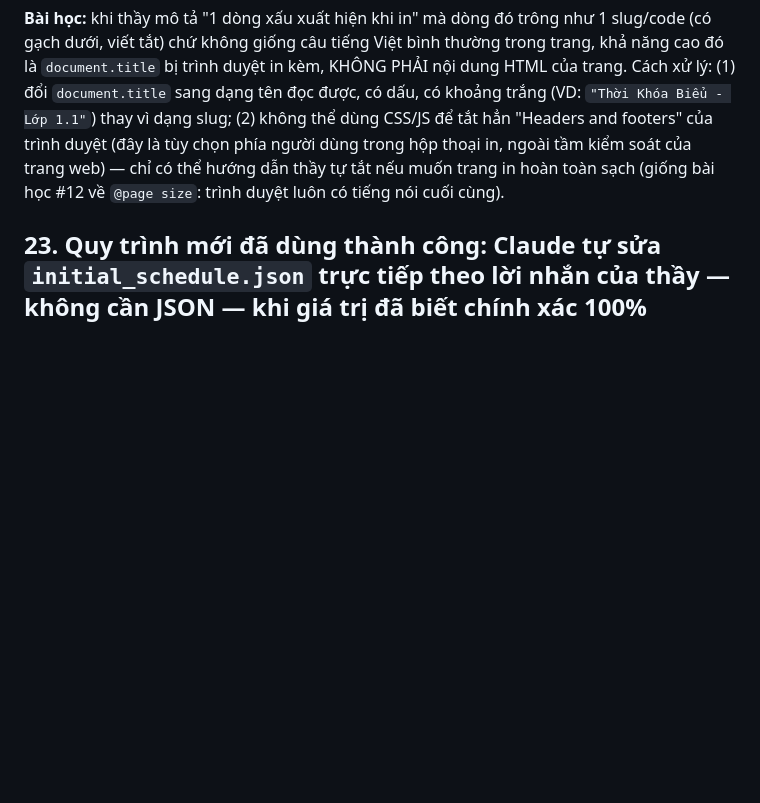
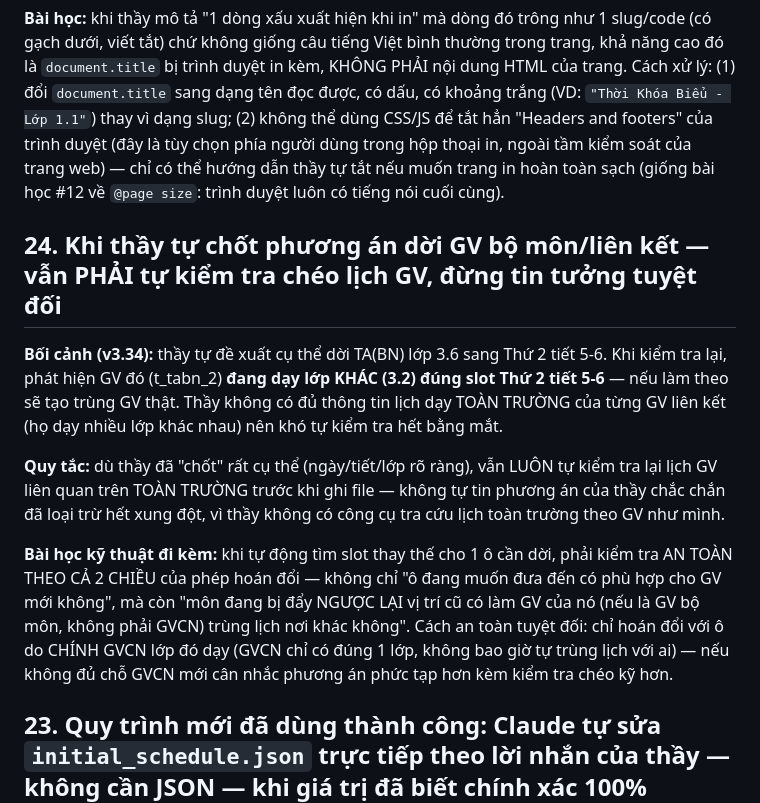
Before and after one commit to hcmtranle/tkb20262027hoanchinh, a Markdown page: loithuonggap.md, the part around the change. Drawn GitHub-style; blank space fills up the shorter version.

Commit message:
Cập nhật dongbophienlamviec.md (v3.34) và loithuonggap.md (bài học kiểm tra chéo lịch GV kể cả khi thầy đã chốt cụ thể)
Co-Authored-By: Claude Sonnet 5 <noreply@anthropic.com>

```diff
--- a/loithuonggap.md
+++ b/loithuonggap.md
@@ -175,6 +175,24 @@ duyệt (đây là tùy chọn phía người dùng trong hộp thoại in, ngo
 chỉ có thể hướng dẫn thầy tự tắt nếu muốn trang in hoàn toàn sạch (giống bài học #12 về
 `@page size`: trình duyệt luôn có tiếng nói cuối cùng).
 
+## 24. Khi thầy tự chốt phương án dời GV bộ môn/liên kết — vẫn PHẢI tự kiểm tra chéo lịch GV, đừng tin tưởng tuyệt đối
+
+**Bối cảnh (v3.34):** thầy tự đề xuất cụ thể dời TA(BN) lớp 3.6 sang Thứ 2 tiết 5-6. Khi kiểm
+tra lại, phát hiện GV đó (t_tabn_2) **đang dạy lớp KHÁC (3.2) đúng slot Thứ 2 tiết 5-6** — nếu
+làm theo sẽ tạo trùng GV thật. Thầy không có đủ thông tin lịch dạy TOÀN TRƯỜNG của từng GV liên
+kết (họ dạy nhiều lớp khác nhau) nên khó tự kiểm tra hết bằng mắt.
+
+**Quy tắc:** dù thầy đã "chốt" rất cụ thể (ngày/tiết/lớp rõ ràng), vẫn LUÔN tự kiểm tra lại lịch
+GV liên quan trên TOÀN TRƯỜNG trước khi ghi file — không tự tin phương án của thầy chắc chắn đã
+loại trừ hết xung đột, vì thầy không có công cụ tra cứu lịch toàn trường theo GV như mình.
+
+**Bài học kỹ thuật đi kèm:** khi tự động tìm slot thay thế cho 1 ô cần dời, phải kiểm tra AN
+TOÀN THEO CẢ 2 CHIỀU của phép hoán đổi — không chỉ "ô đang muốn đưa đến có phù hợp cho GV mới
+không", mà còn "môn đang bị đẩy NGƯỢC LẠI vị trí cũ có làm GV của nó (nếu là GV bộ môn, không
+phải GVCN) trùng lịch nơi khác không". Cách an toàn tuyệt đối: chỉ hoán đổi với ô do CHÍNH
+GVCN lớp đó dạy (GVCN chỉ có đúng 1 lớp, không bao giờ tự trùng lịch với ai) — nếu không đủ chỗ
+GVCN mới cân nhắc phương án phức tạp hơn kèm kiểm tra chéo kỹ hơn.
+
 ## 23. Quy trình mới đã dùng thành công: Claude tự sửa `initial_schedule.json` trực tiếp theo lời nhắn của thầy — không cần JSON — khi giá trị đã biết chính xác 100%
 
 **Bối cảnh (v3.31):** thầy nhờ Claude *chỉ đọc/quét/đề xuất* (không tự sửa), Claude đề xuất
```
Also changed, not shown: dongbophienlamviec.md (+20 -3 lines).
